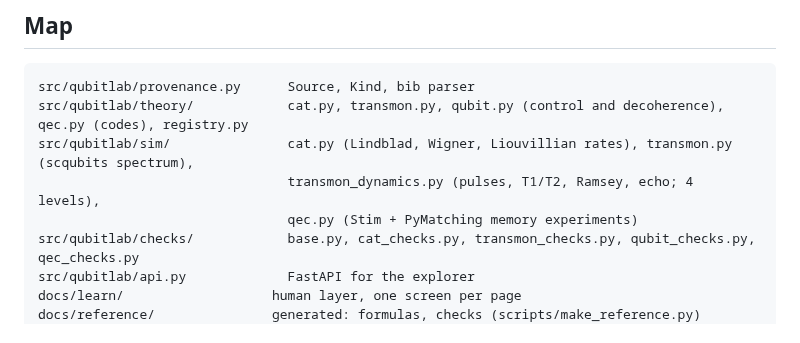
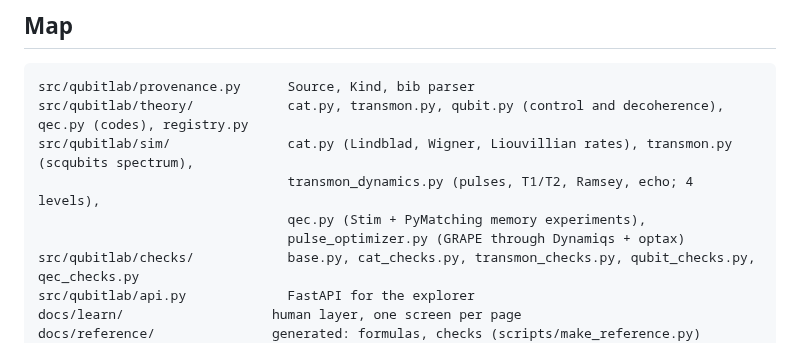
Before and after one commit to pkarakala/qubit-lab, a Markdown page: AGENTS.md, the part around the change. Rendered like a GitHub page.

```diff
--- a/AGENTS.md
+++ b/AGENTS.md
@@ -30,7 +30,8 @@ src/qubitlab/provenance.py      Source, Kind, bib parser
 src/qubitlab/theory/            cat.py, transmon.py, qubit.py (control and decoherence), qec.py (codes), registry.py
 src/qubitlab/sim/               cat.py (Lindblad, Wigner, Liouvillian rates), transmon.py (scqubits spectrum),
                                 transmon_dynamics.py (pulses, T1/T2, Ramsey, echo; 4 levels),
-                                qec.py (Stim + PyMatching memory experiments)
+                                qec.py (Stim + PyMatching memory experiments),
+                                pulse_optimizer.py (GRAPE through Dynamiqs + optax)
 src/qubitlab/checks/            base.py, cat_checks.py, transmon_checks.py, qubit_checks.py, qec_checks.py
 src/qubitlab/api.py             FastAPI for the explorer
 docs/learn/                   human layer, one screen per page
```
Also changed, not shown: README.md (+5 -3 lines), docs/learn/09-pulse-optimizer.md (added, +21 -0 lines), docs/learn/README.md (+1 -0 lines), docs/img/pulse_optimizer.png (added), 13 other files.
